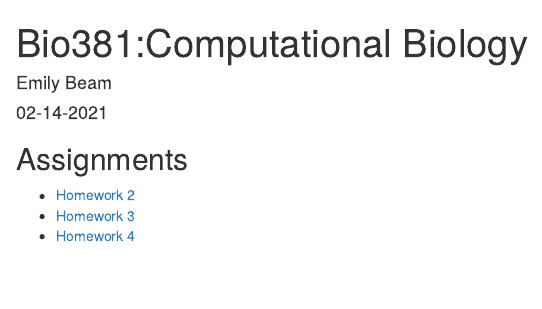
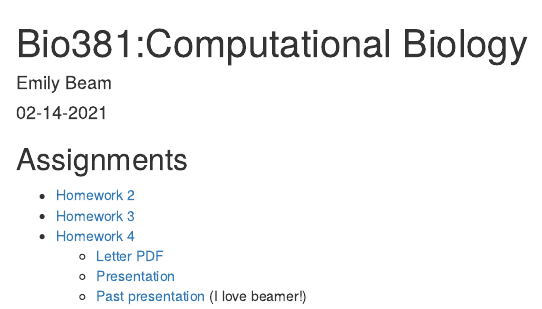
Before and after one commit to eabeam/BeamBio381, an R Markdown document (index.Rmd): the page in a window 1100 px wide, from its top. The pictures show the output file index.html that the author committed with the source, opened offline.

Commit message:
Remainder of HW4

```diff
--- a/index.Rmd
+++ b/index.Rmd
@@ -16,3 +16,6 @@ knitr::opts_chunk$set(echo = TRUE)
 - [Homework 2](homework_02.html)
 - [Homework 3](homework_03.html)
 - [Homework 4](homework_04_typora.html)
+  - [Letter PDF](hw04_latter.pdf)
+  - [Presentation](homework_04_beamer.pdf)
+  - [Past presentation](Chapter4_slides_f20.pdf) (I love beamer!)
```
Also changed, not shown: 01_Beamer_TEMPLATE-concordance.tex (added), 01_Beamer_TEMPLATE.pdf (added), Chapter4_slides_f20.pdf (added), homework_04_beamer.pdf (added), homework_04_beamer.tex (added), homework_04_typora.html, hw04_latter-concordance.tex (added), hw04_latter.pdf (added), hw04_latter.tex (added), images/UVMLogoSolid7484.jpg (added), images/beam_sig.png (added), index.html, 18 other files.
